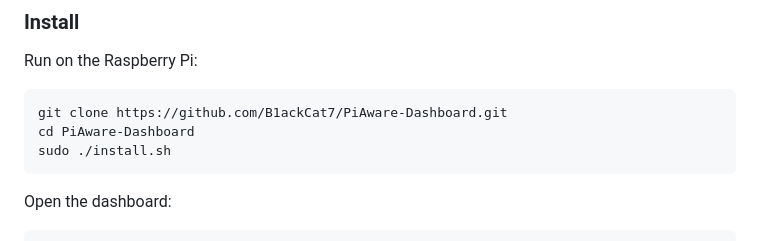
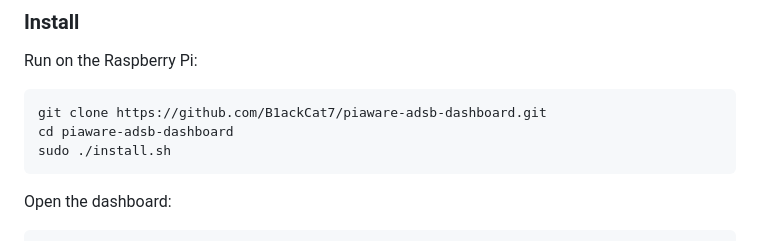
Before and after one commit to B1ackCat7/piaware-adsb-dashboard, a Markdown page: README.md, the part around the change. Drawn GitHub-style.

Commit message:
Update links for renamed repository (#3)

````diff
--- a/README.md
+++ b/README.md
@@ -83,8 +83,8 @@ http://<your-pi-address>/skyaware/
 Run on the Raspberry Pi:
 
 ```bash
-git clone https://github.com/B1ackCat7/PiAware-Dashboard.git
-cd PiAware-Dashboard
+git clone https://github.com/B1ackCat7/piaware-adsb-dashboard.git
+cd piaware-adsb-dashboard
 sudo ./install.sh
 ```
 
````
